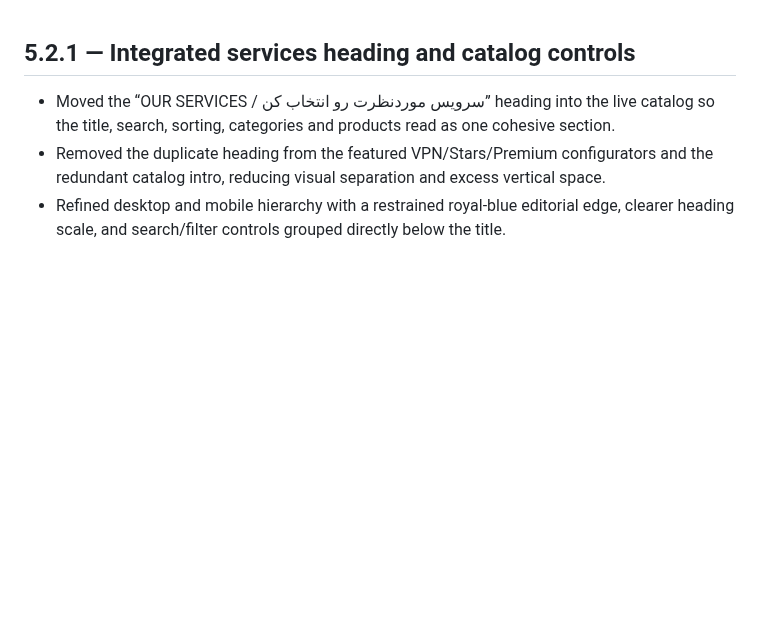
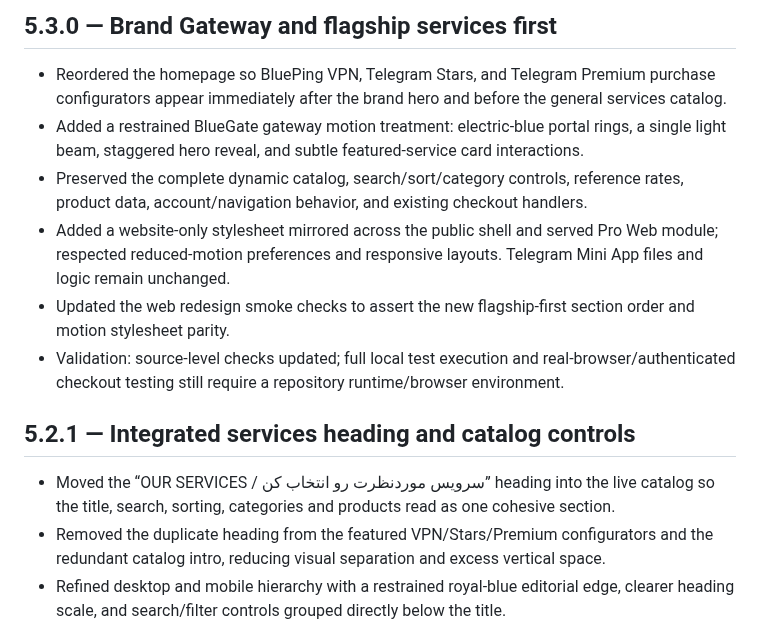
Before and after one commit to paliparsa/BlueGate-Platform, a Markdown page: CHANGELOG.md, the part around the change. GitHub-like rendering; blank space fills up the shorter version.

Commit message:
chore: document BlueGate v5.3.0 homepage redesign

```diff
--- a/CHANGELOG.md
+++ b/CHANGELOG.md
@@ -1,3 +1,11 @@
+## 5.3.0 — Brand Gateway and flagship services first
+- Reordered the homepage so BluePing VPN, Telegram Stars, and Telegram Premium purchase configurators appear immediately after the brand hero and before the general services catalog.
+- Added a restrained BlueGate gateway motion treatment: electric-blue portal rings, a single light beam, staggered hero reveal, and subtle featured-service card interactions.
+- Preserved the complete dynamic catalog, search/sort/category controls, reference rates, product data, account/navigation behavior, and existing checkout handlers.
+- Added a website-only stylesheet mirrored across the public shell and served Pro Web module; respected reduced-motion preferences and responsive layouts. Telegram Mini App files and logic remain unchanged.
+- Updated the web redesign smoke checks to assert the new flagship-first section order and motion stylesheet parity.
+- Validation: source-level checks updated; full local test execution and real-browser/authenticated checkout testing still require a repository runtime/browser environment.
+
 ## 5.2.1 — Integrated services heading and catalog controls
 - Moved the “OUR SERVICES / سرویس موردنظرت رو انتخاب کن” heading into the live catalog so the title, search, sorting, categories and products read as one cohesive section.
 - Removed the duplicate heading from the featured VPN/Stars/Premium configurators and the redundant catalog intro, reducing visual separation and excess vertical space.
```
